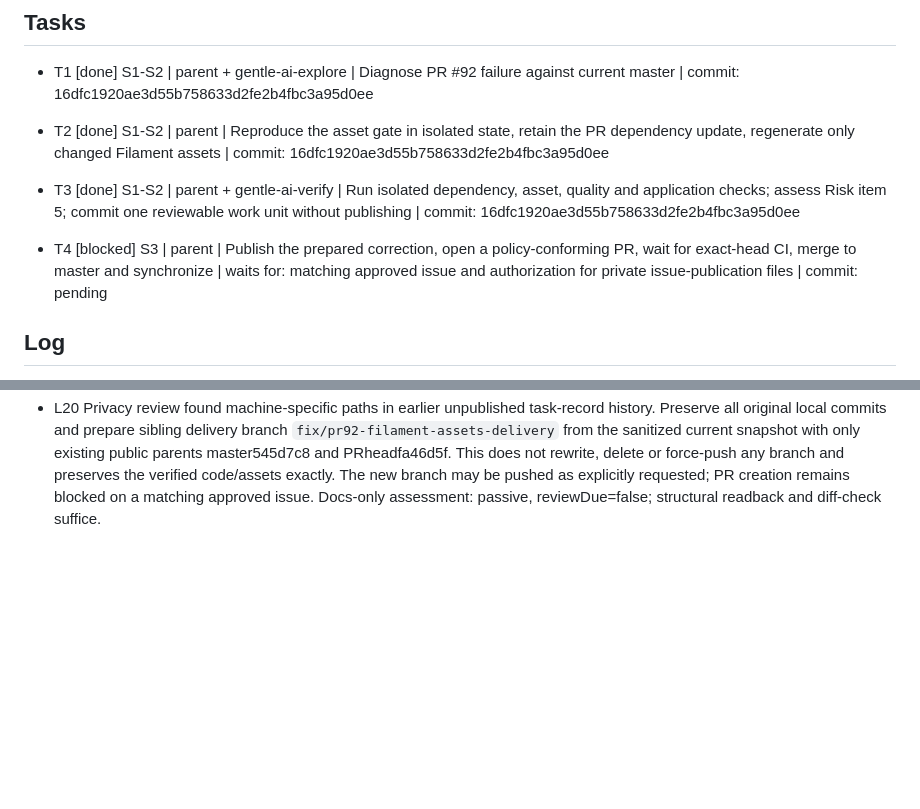
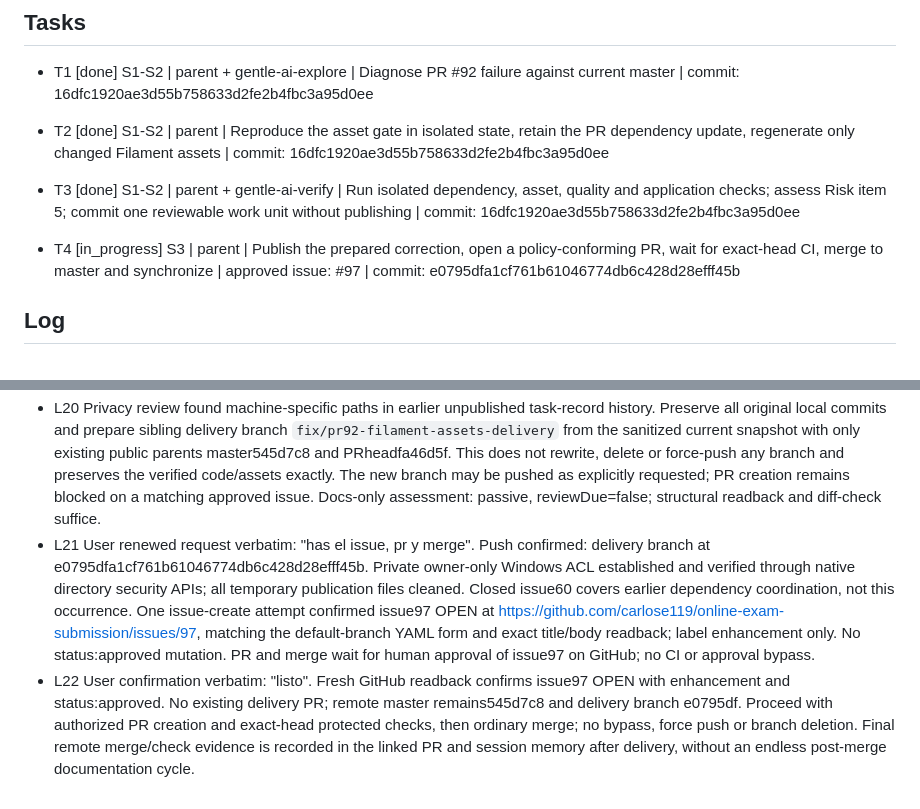
Before and after one commit to carlose119/online-exam-submission, a Markdown page: odd/tasks/pr92-generated-assets.md, 2 parts joined by grey strips. Drawn GitHub-style; blank space fills up the shorter version.

Commit message:
docs(odd): record approved issue for PR 92 delivery

```diff
--- a/odd/tasks/pr92-generated-assets.md
+++ b/odd/tasks/pr92-generated-assets.md
@@ -12,7 +12,7 @@ Scope: PR #92 dependencies and matching generated assets. Publication and merge
 - T2 [done] S1-S2 | parent | Reproduce the asset gate in isolated state, retain the PR dependency update, regenerate only changed Filament assets | commit: 16dfc1920ae3d55b758633d2fe2b4fbc3a95d0ee
 - T3 [done] S1-S2 | parent + gentle-ai-verify | Run isolated dependency, asset, quality and application checks; assess Risk item 5; commit one reviewable work unit without publishing | commit: 16dfc1920ae3d55b758633d2fe2b4fbc3a95d0ee
 
-- T4 [blocked] S3 | parent | Publish the prepared correction, open a policy-conforming PR, wait for exact-head CI, merge to master and synchronize | waits for: matching approved issue and authorization for private issue-publication files | commit: pending
+- T4 [in_progress] S3 | parent | Publish the prepared correction, open a policy-conforming PR, wait for exact-head CI, merge to master and synchronize | approved issue: #97 | commit: e0795dfa1cf761b61046774db6c428d28efff45b
 
 ## Log
 - L1 User original request: "dale"
@@ -35,3 +35,5 @@ Scope: PR #92 dependencies and matching generated assets. Publication and merge
 - L18 User delivery authorization verbatim: "haz push, pr y merge a master". This supersedes the prior no-publication boundary only; keep all checks and approval gates.
 - L19 Live GitHub readback: PR92 remains open at expected head; only open issue3 concerns unrelated meetings, so no matching approved issue exists. Master protections require five successful checks, strict up-to-date branch, conversation resolution, no force/deletion and enforced admins. Branch-pr policy independently requires a matching approved issue and exactly one type label. No publishing or approval inference. Human authorized reading issue-creation instructions; selected local YAML form has only Description and Acceptance criteria, both required, enhancement label. Prepare a matching maintenance issue through the required private-file flow after exact directory authorization; human applies approval on GitHub.
 - L20 Privacy review found machine-specific paths in earlier unpublished task-record history. Preserve all original local commits and prepare sibling delivery branch `fix/pr92-filament-assets-delivery` from the sanitized current snapshot with only existing public parents master545d7c8 and PRheadfa46d5f. This does not rewrite, delete or force-push any branch and preserves the verified code/assets exactly. The new branch may be pushed as explicitly requested; PR creation remains blocked on a matching approved issue. Docs-only assessment: passive, reviewDue=false; structural readback and diff-check suffice.
+- L21 User renewed request verbatim: "has el issue, pr y merge". Push confirmed: delivery branch at e0795dfa1cf761b61046774db6c428d28efff45b. Private owner-only Windows ACL established and verified through native directory security APIs; all temporary publication files cleaned. Closed issue60 covers earlier dependency coordination, not this occurrence. One issue-create attempt confirmed issue97 OPEN at https://github.com/carlose119/online-exam-submission/issues/97, matching the default-branch YAML form and exact title/body readback; label enhancement only. No status:approved mutation. PR and merge wait for human approval of issue97 on GitHub; no CI or approval bypass.
+- L22 User confirmation verbatim: "listo". Fresh GitHub readback confirms issue97 OPEN with enhancement and status:approved. No existing delivery PR; remote master remains545d7c8 and delivery branch e0795df. Proceed with authorized PR creation and exact-head protected checks, then ordinary merge; no bypass, force push or branch deletion. Final remote merge/check evidence is recorded in the linked PR and session memory after delivery, without an endless post-merge documentation cycle.
```
